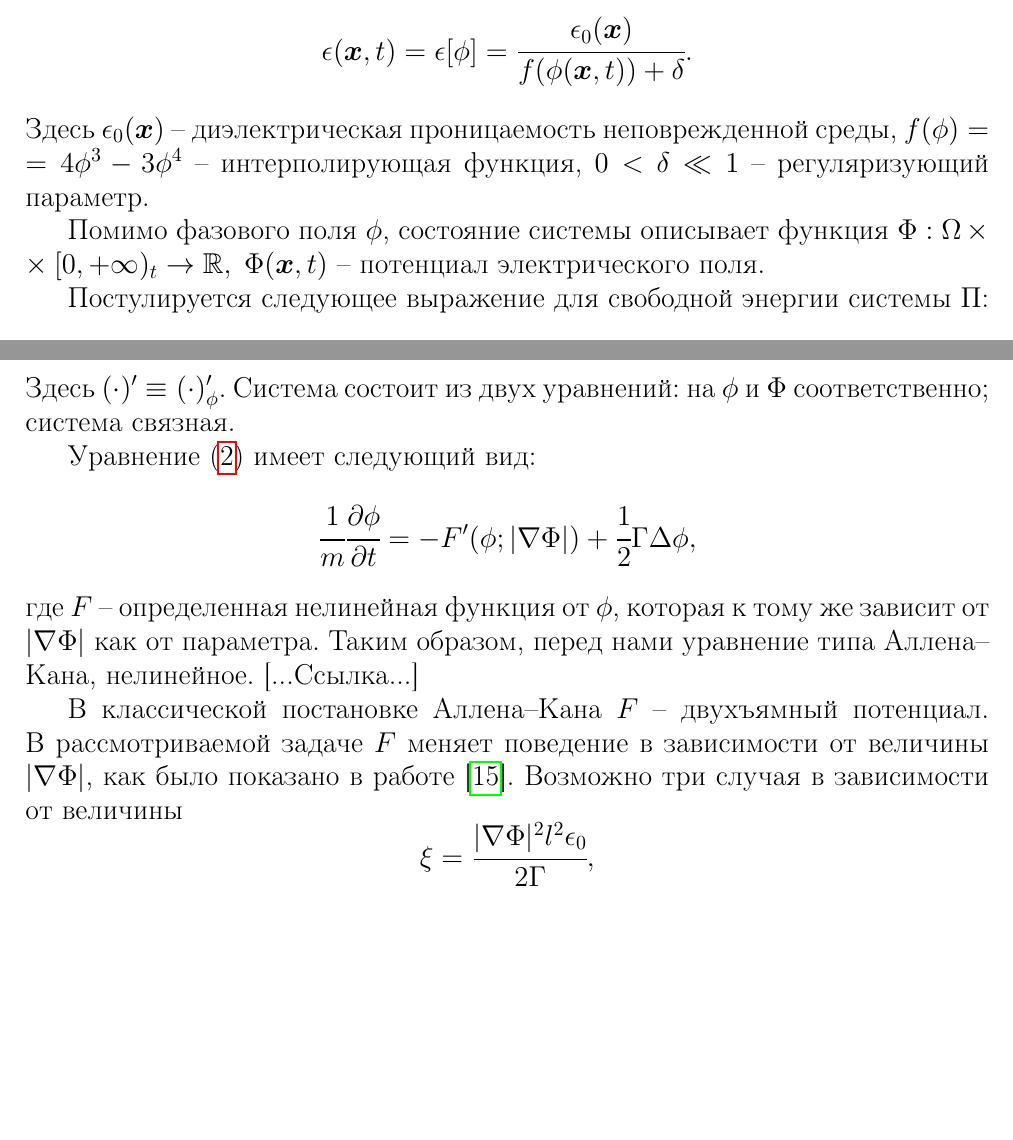
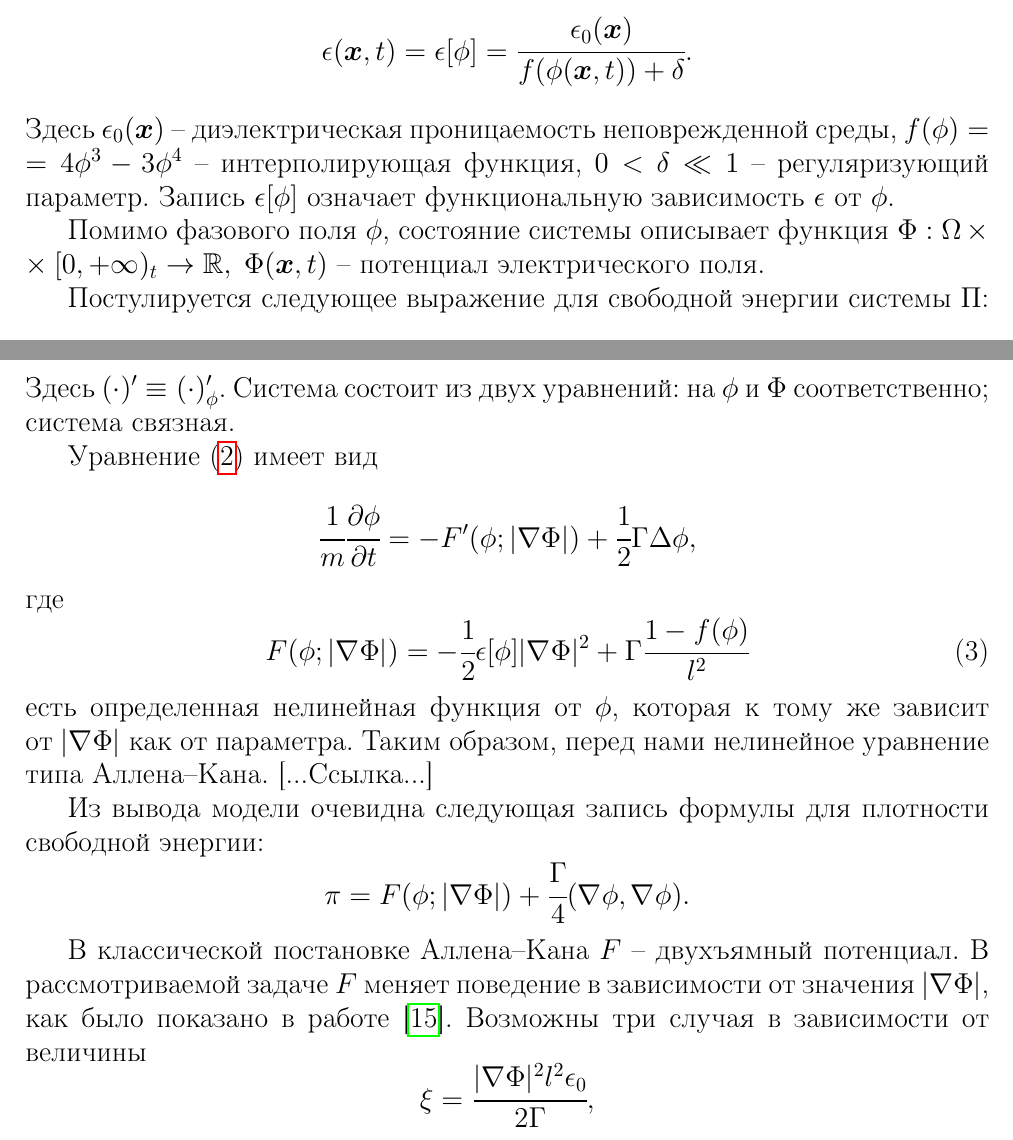
Before and after one commit to ponomarevandr/disruption, a LaTeX document (preprints/adaptation/main.tex, which reads preprints/adaptation/sources/mathematical_model.tex): two parts of pages 4 and 5 of 8, joined at a grey line, cut so that both start at the same text, the shorter picture padded with empty space. Compiled offline with pdfLaTeX.

Commit message:
The section "Mathematical model" edited

```diff
--- a/preprints/adaptation/sources/mathematical_model.tex
+++ b/preprints/adaptation/sources/mathematical_model.tex
@@ -7,8 +7,10 @@
 Рассматривается ограниченная область пространства $\Omega \subset \Real^3$. Распределение фаз вещества в ней задается гладкой функцией $\phi: \Omega \times [0, +\infty)_t \hm \to [0, 1], \; \phi(\vx, t)$~-- фазовым полем; вещество может находиться в одной из двух фаз: $\phi \approx 1$~-- <<неповрежденное>>, $\phi \approx 0$~-- <<полностью разрушенное>> (то есть относящееся к каналу пробоя),~-- а также в промежуточных состояниях в зоне диффузной границы.
 
 Диэлектрическая проницаемость среды $\epsilon$ задается следующей формулой:
-\[\epsilon(\vx, t) = \epsilon[\phi] = \cfrac{\epsilon_0(\vx)}{f(\phi(\vx, t)) + \delta}.\]
-Здесь $\epsilon_0(\vx)$~-- диэлектрическая проницаемость неповрежденной среды, $f(\phi) \hm = 4\phi^3 - 3\phi^4$~-- интерполирующая функция, $0 < \delta \ll 1$~-- регуляризующий параметр.
+\[
+	\epsilon(\vx, t) = \epsilon[\phi] = \cfrac{\epsilon_0(\vx)}{f(\phi(\vx, t)) + \delta}.
+\]
+Здесь $\epsilon_0(\vx)$~-- диэлектрическая проницаемость неповрежденной среды, $f(\phi) \hm = 4\phi^3 - 3\phi^4$~-- интерполирующая функция, $0 < \delta \ll 1$~-- регуляризующий параметр. Запись $\epsilon[\phi]$ означает функциональную зависимость $\epsilon$ от $\phi$.
 
 Помимо фазового поля $\phi$, состояние системы описывает функция $\Phi: \Omega \hm \times [0, +\infty)_t \to \Real, \; \Phi(\vx, t)$~-- потенциал электрического поля.
 
@@ -37,13 +39,23 @@
 \end{numcases}
 Здесь $(\cdot)' \equiv (\cdot)_\phi'$. Система состоит из двух уравнений: на $\phi$ и $\Phi$ соответственно; система связная.
 
-Уравнение \eqref{eq:phi} имеет следующий вид:
+Уравнение \eqref{eq:phi} имеет вид
 \[
 	\cfrac{1}{m} \partt{\phi} = -F'(\phi; |\nabla \Phi|) + \half \Gamma \Delta \phi,
 \]
-где $F$ -- определенная нелинейная функция от $\phi$, которая к тому же зависит от $|\nabla \Phi|$ как от параметра. Таким образом, перед нами уравнение типа Аллена--Кана, нелинейное. \absent{Ссылка}
+где
+\begin{equation}
+	F(\phi; |\nabla \Phi|) = -\half \epsilon[\phi] |\nabla \Phi|^2 + \Gamma \cfrac{1 - f(\phi)}{l^2}
+	\label{eq:allen_cahn_potential}
+\end{equation}
+есть определенная нелинейная функция от $\phi$, которая к тому же зависит от~$|\nabla \Phi|$ как от параметра. Таким образом, перед нами нелинейное уравнение типа Аллена--Кана. \absent{Ссылка}
 
-В классической постановке Аллена--Кана $F$ -- двухъямный потенциал. В рассмотриваемой задаче $F$ меняет поведение в зависимости от величины $|\nabla \Phi|$, как было показано в работе \cite{ponomarev_stability}. Возможно три случая в зависимости от величины
+Из вывода модели очевидна следующая запись формулы для плотности свободной энергии:
+\[
+	\pi = F(\phi; |\nabla \Phi|) + \cfrac{\Gamma}{4} \gradsq{\phi}.
+\]
+
+В классической постановке Аллена--Кана $F$ -- двухъямный потенциал. В рассмотриваемой задаче $F$ меняет поведение в зависимости от значения~$|\nabla \Phi|$, как было показано в работе \cite{ponomarev_stability}. Возможны три случая в зависимости от величины
 \[
 	\xi = \cfrac{|\nabla \Phi|^2 l^2 \epsilon_0}{2 \Gamma},
 \]
```
